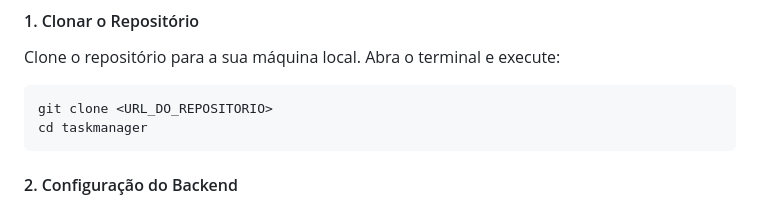
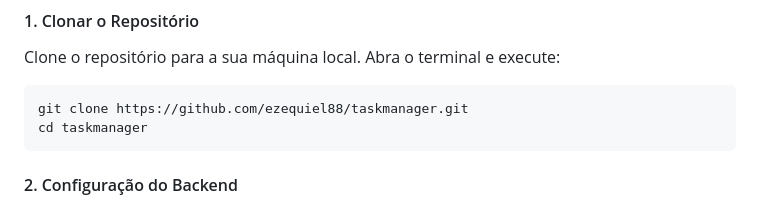
Before and after one commit to ezequiel88/taskmanager, a Markdown page: README.md, the part around the change. Drawn GitHub-style.

````diff
--- a/README.md
+++ b/README.md
@@ -22,7 +22,7 @@ Nota: Uma conta do Firebase é necessária para utilizar a funcionalidade de atu
 Clone o repositório para a sua máquina local. Abra o terminal e execute:
 
 ```sh
-git clone <URL_DO_REPOSITORIO>
+git clone https://github.com/ezequiel88/taskmanager.git
 cd taskmanager
 ```
 
````
